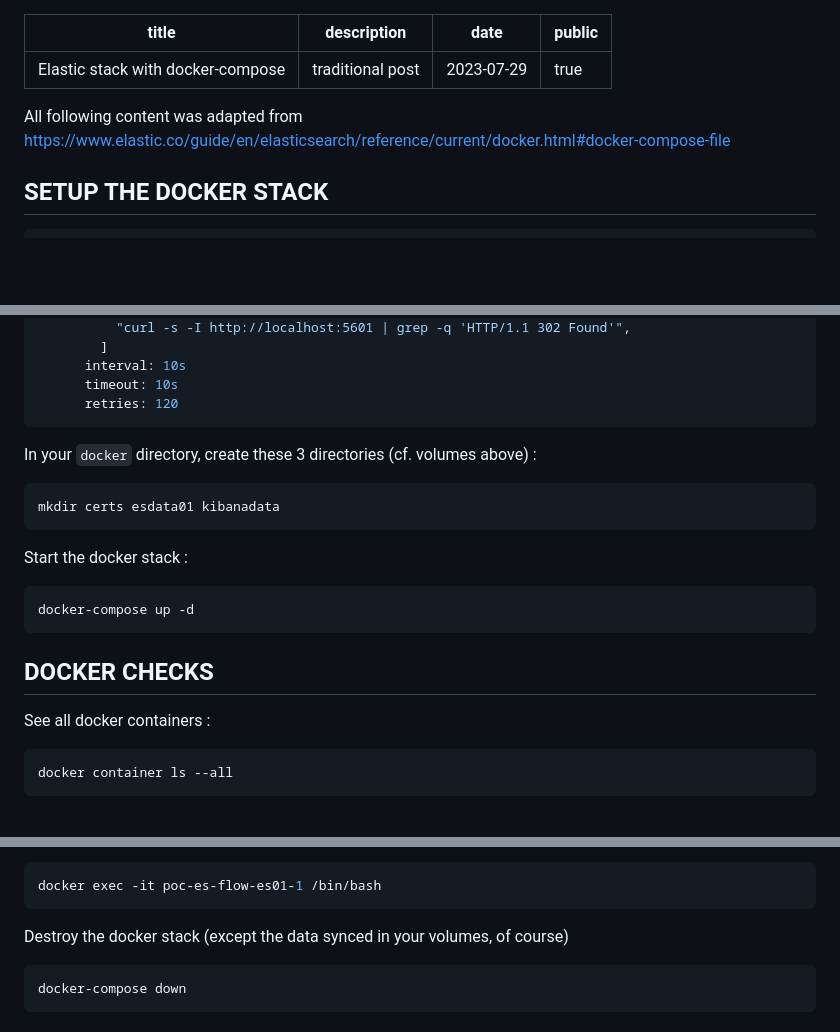
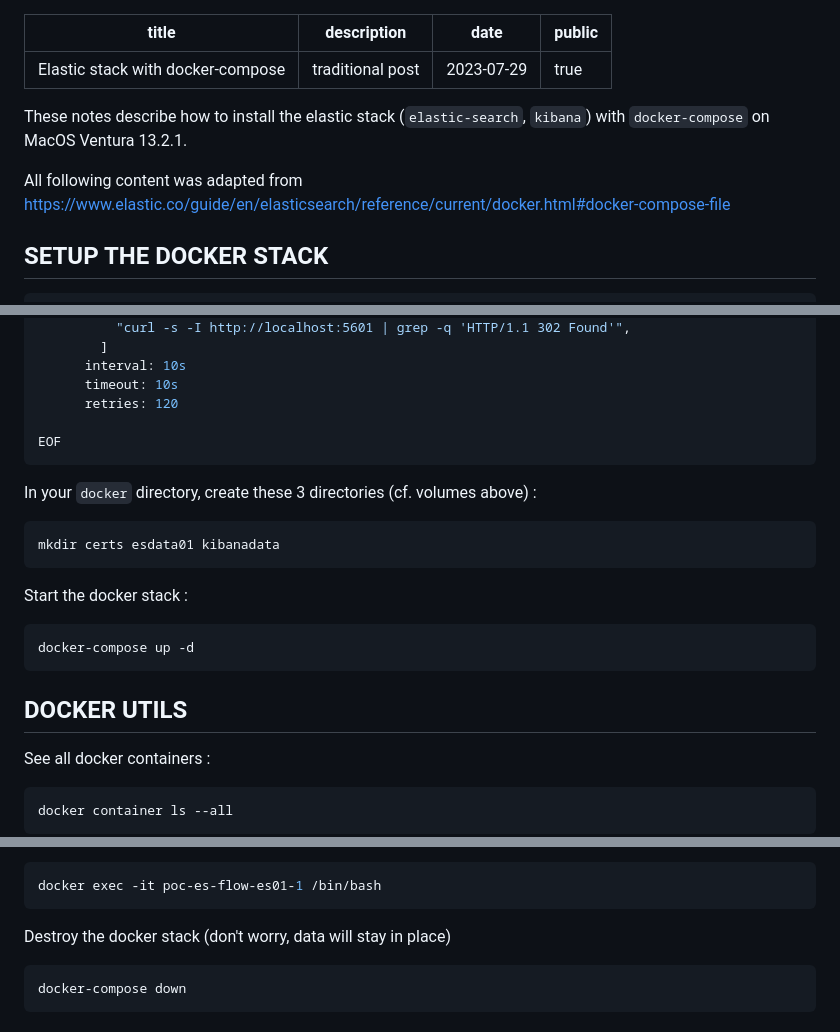
Before and after one commit to egovelox/blog, a Markdown page: posts/elastic-docker-stack.md, 3 parts joined by grey strips. Rendered like a GitHub page; blank space fills up the shorter version.

Commit message:
elastic docker stack

````diff
--- a/posts/elastic-docker-stack.md
+++ b/posts/elastic-docker-stack.md
@@ -5,8 +5,11 @@ date: "2023-07-29"
 public: true
 ---
 
+These notes describe how to install the elastic stack (``elastic-search``, ``kibana``) with ``docker-compose`` on MacOS Ventura 13.2.1.
+
 
 All following content was adapted from [https://www.elastic.co/guide/en/elasticsearch/reference/current/docker.html#docker-compose-file](https://www.elastic.co/guide/en/elasticsearch/reference/current/docker.html#docker-compose-file)
+
 
 ## SETUP THE DOCKER STACK
 
@@ -174,6 +177,8 @@ services:
       interval: 10s
       timeout: 10s
       retries: 120
+
+EOF
 ```
 
 
@@ -187,7 +192,7 @@ Start the docker stack :
 docker-compose up -d
 ```
 
-## DOCKER CHECKS
+## DOCKER UTILS
 
 See all docker containers :
 ```bash
@@ -204,7 +209,7 @@ Log in into a container :
 docker exec -it poc-es-flow-es01-1 /bin/bash
 ```
 
-Destroy the docker stack (except the data synced in your volumes, of course)
+Destroy the docker stack (don't worry, data will stay in place)
 ```bash
 docker-compose down
 ```
````
